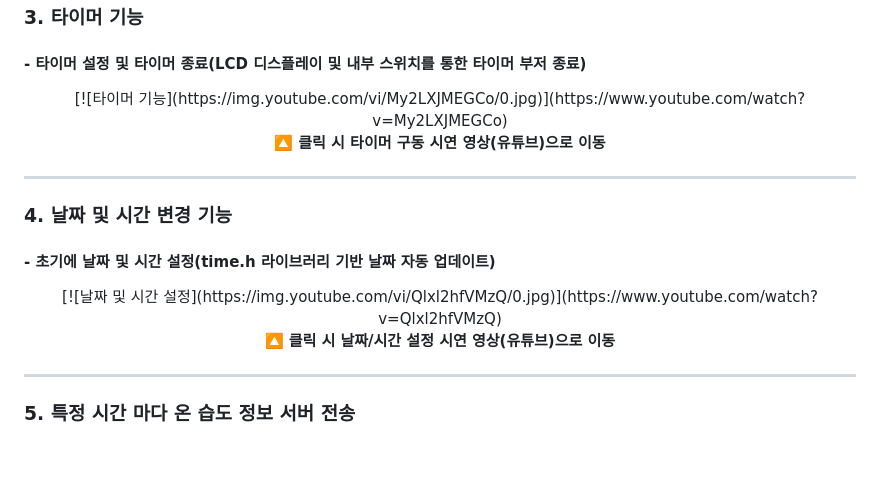
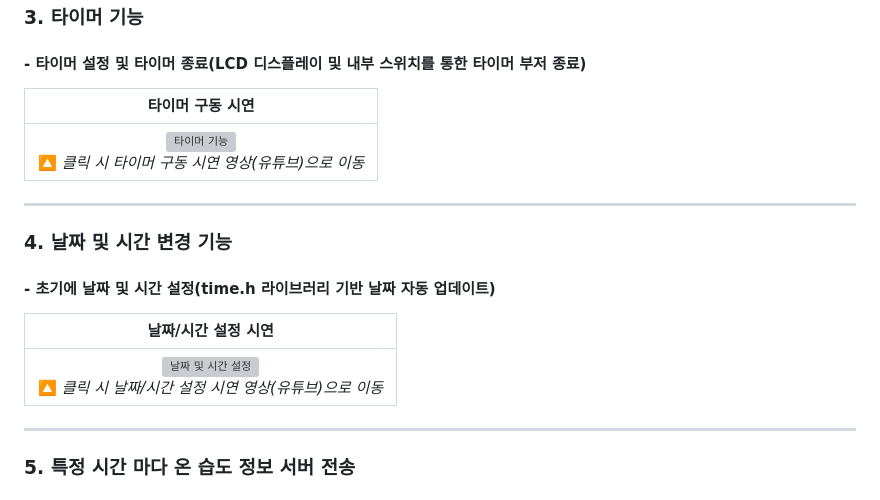
Before and after one commit to NarviikLee/LCD_Clock_With_Stm32, a Markdown page: README.md, the part around the change. Drawn GitHub-style; blank space fills up the shorter version; grey boxes are pictures that could not be loaded.

```diff
--- a/README.md
+++ b/README.md
@@ -89,10 +89,9 @@ LCD 디스플레이 라디오를 보고 "한번 만들어볼까" 라는 막연
 
 #### - 타이머 설정 및 타이머 종료(LCD 디스플레이 및 내부 스위치를 통한 타이머 부저 종료)
 
-<div align="center">
-  [![타이머 기능](https://img.youtube.com/vi/My2LXJMEGCo/0.jpg)](https://www.youtube.com/watch?v=My2LXJMEGCo)<br>
-  🔼 <b>클릭 시 타이머 구동 시연 영상(유튜브)으로 이동</b>
-</div>
+| 타이머 구동 시연 |
+| :---: |
+| [![타이머 기능](https://img.youtube.com/vi/My2LXJMEGCo/0.jpg)](https://www.youtube.com/watch?v=My2LXJMEGCo)<br>🔼 _클릭 시 타이머 구동 시연 영상(유튜브)으로 이동_ |
 
 ---
 
@@ -100,10 +99,9 @@ LCD 디스플레이 라디오를 보고 "한번 만들어볼까" 라는 막연
 
 #### - 초기에 날짜 및 시간 설정(time.h 라이브러리 기반 날짜 자동 업데이트)
 
-<div align="center">
-  [![날짜 및 시간 설정](https://img.youtube.com/vi/Qlxl2hfVMzQ/0.jpg)](https://www.youtube.com/watch?v=Qlxl2hfVMzQ)<br>
-  🔼 <b>클릭 시 날짜/시간 설정 시연 영상(유튜브)으로 이동</b>
-</div>
+| 날짜/시간 설정 시연 |
+| :---: |
+| [![날짜 및 시간 설정](https://img.youtube.com/vi/Qlxl2hfVMzQ/0.jpg)](https://www.youtube.com/watch?v=Qlxl2hfVMzQ)<br>🔼 _클릭 시 날짜/시간 설정 시연 영상(유튜브)으로 이동_ |
 
 ---
 
```
